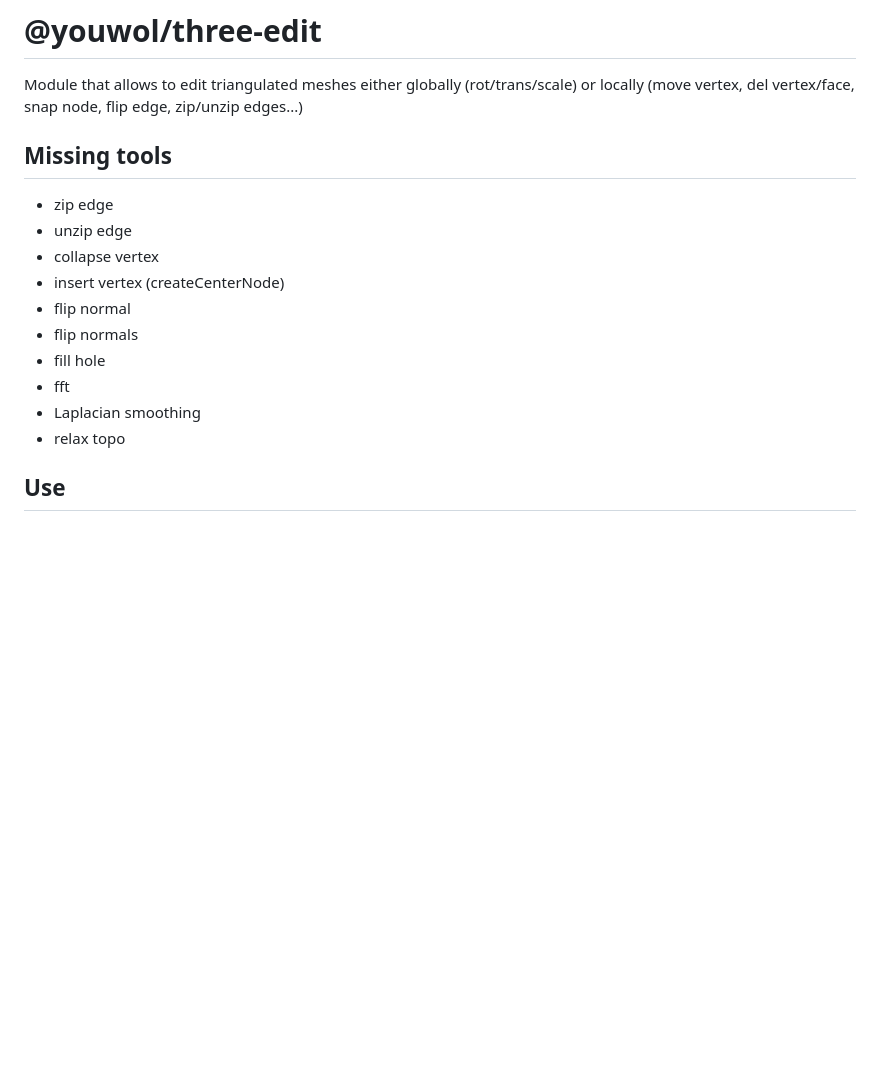
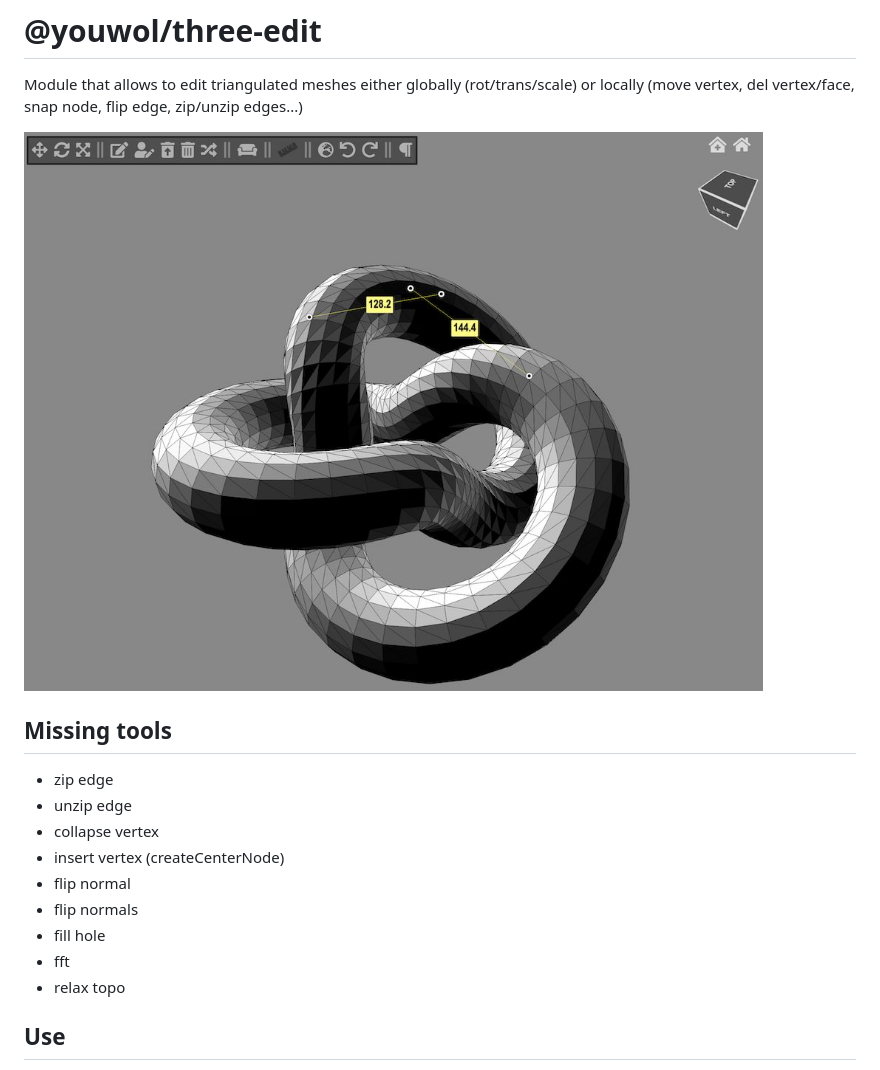
Before and after one commit to youwol/three-edit, a Markdown page: README.md, the part around the change. GitHub-like rendering; pictures changed too: media/example.png (added); blank space fills up the shorter version.

Commit message:
added image

```diff
--- a/README.md
+++ b/README.md
@@ -1,5 +1,7 @@
 # @youwol/three-edit
 Module that allows to edit triangulated meshes either globally (rot/trans/scale) or locally (move vertex, del vertex/face, snap node, flip edge, zip/unzip edges...)
+
+![alt text](./media/example.png?raw=true "Example of a control bar for editing a mesh")
 
 ## Missing tools
 - zip edge
@@ -10,7 +12,6 @@ Module that allows to edit triangulated meshes either globally (rot/trans/scale)
 - flip normals
 - fill hole
 - fft
-- Laplacian smoothing
 - relax topo
 
 ## Use
```
